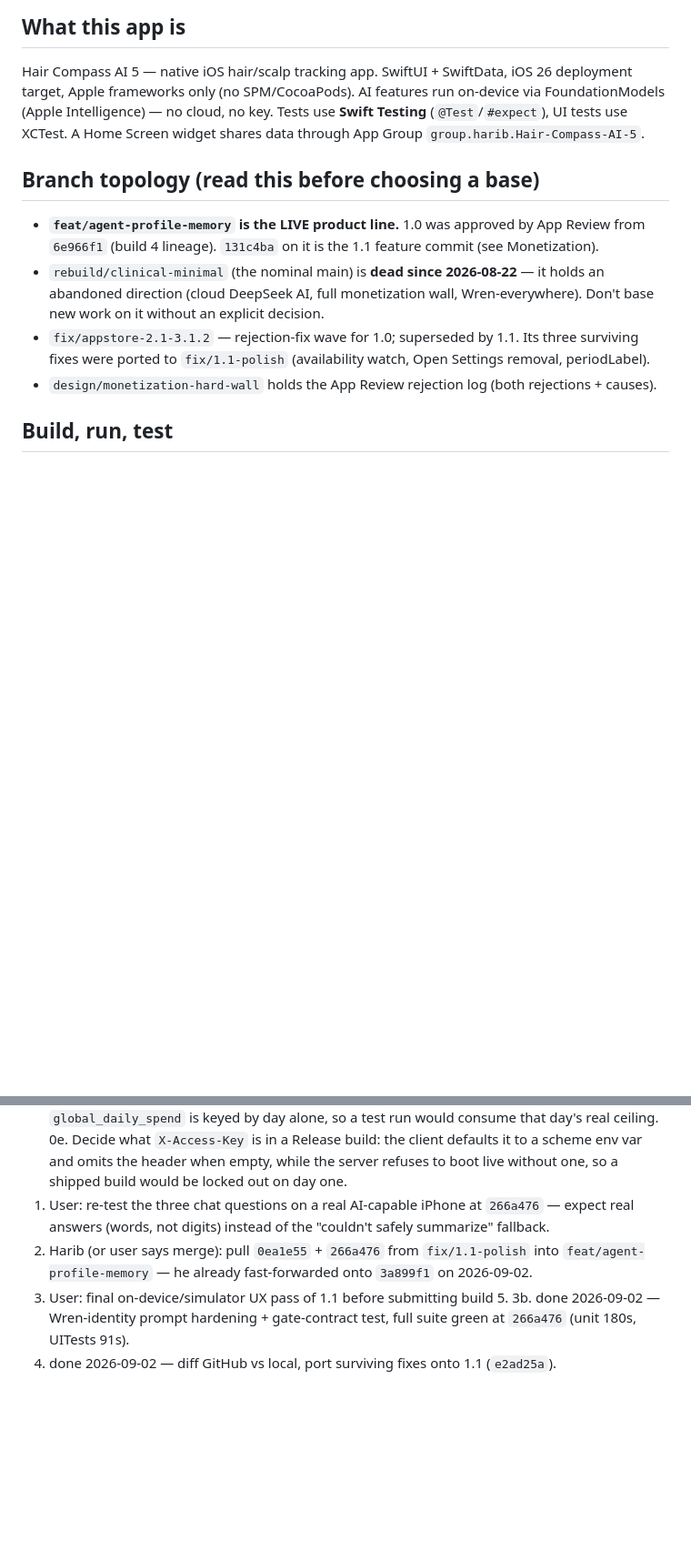
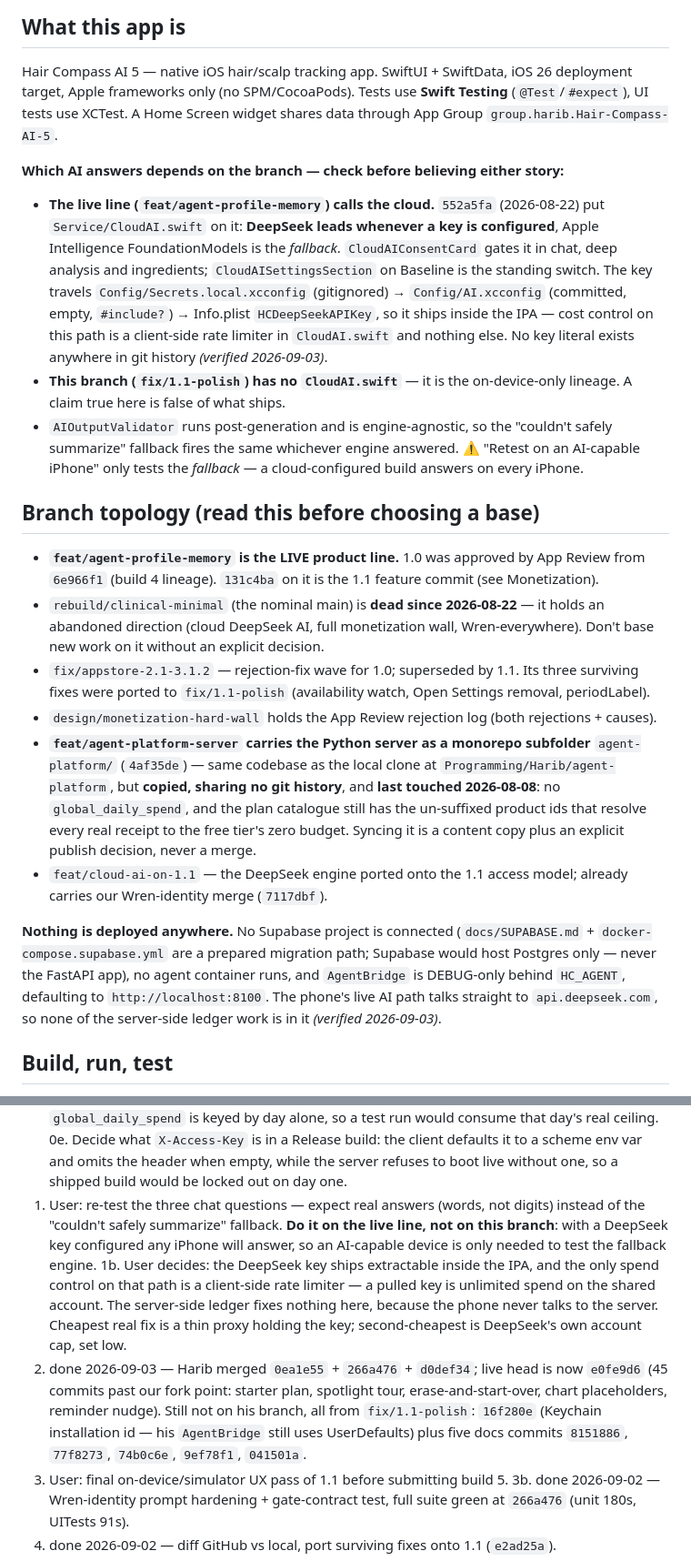
Before and after one commit to haribsub955-glitch/hair-compass-ai-5, a Markdown page: CLAUDE.md, 2 parts joined by grey strips. Shown at 91% size. Rendered like a GitHub page; blank space fills up the shorter version.

Commit message:
docs: the shipping line answers from DeepSeek, and the server has a home after all
Two records in this file were provably wrong, and both were load-bearing.

"AI features run on-device via FoundationModels - no cloud, no key" stopped
being true on 2026-08-22, when 552a5fa put Service/CloudAI.swift on the live
branch. DeepSeek leads whenever a key is configured; Apple Intelligence is the
fallback. That inverts the advice this file was giving: retesting on an
AI-capable iPhone exercises the fallback, not what a configured build actually
runs, and the key ships extractable inside the IPA with only a client-side rate
limiter in front of it.

"The agent-platform server has no Harib repo, so it is never pushed" was half
right. There is no separate repo - but the server sits on feat/agent-platform-server
as the subfolder agent-platform/, copied in with no shared history, and four
weeks stale: no global_daily_spend, and the un-suffixed product ids that resolve
every real receipt to the free tier's zero budget.

Also recorded: nothing is deployed to Supabase or anywhere else, and Harib has
merged our Wren work - his live head is 45 commits past our fork point.

Verified against origin, not inferred: 552a5fa, 4af35de, e0fe9d6, and a full
history scan finding no key literal ever committed.

Co-Authored-By: Claude Opus 5 <noreply@anthropic.com>
Claude-Session: https://claude.ai/code/session_01EgY1nyweypnHazbGTfxb9S

```diff
--- a/CLAUDE.md
+++ b/CLAUDE.md
@@ -5,9 +5,25 @@ Guidance for Claude Code in this repository. Target gate: G3 (Production — shi
 ## What this app is
 
 Hair Compass AI 5 — native iOS hair/scalp tracking app. SwiftUI + SwiftData, iOS 26 deployment
-target, Apple frameworks only (no SPM/CocoaPods). AI features run on-device via FoundationModels
-(Apple Intelligence) — no cloud, no key. Tests use **Swift Testing** (`@Test`/`#expect`), UI tests
-use XCTest. A Home Screen widget shares data through App Group `group.harib.Hair-Compass-AI-5`.
+target, Apple frameworks only (no SPM/CocoaPods). Tests use **Swift Testing** (`@Test`/`#expect`),
+UI tests use XCTest. A Home Screen widget shares data through App Group
+`group.harib.Hair-Compass-AI-5`.
+
+**Which AI answers depends on the branch — check before believing either story:**
+
+- **The live line (`feat/agent-profile-memory`) calls the cloud.** `552a5fa` (2026-08-22) put
+  `Service/CloudAI.swift` on it: **DeepSeek leads whenever a key is configured**, Apple
+  Intelligence FoundationModels is the *fallback*. `CloudAIConsentCard` gates it in chat, deep
+  analysis and ingredients; `CloudAISettingsSection` on Baseline is the standing switch. The key
+  travels `Config/Secrets.local.xcconfig` (gitignored) → `Config/AI.xcconfig` (committed, empty,
+  `#include?`) → Info.plist `HCDeepSeekAPIKey`, so it ships inside the IPA — cost control on this
+  path is a client-side rate limiter in `CloudAI.swift` and nothing else. No key literal exists
+  anywhere in git history _(verified 2026-09-03)_.
+- **This branch (`fix/1.1-polish`) has no `CloudAI.swift`** — it is the on-device-only lineage.
+  A claim true here is false of what ships.
+- `AIOutputValidator` runs post-generation and is engine-agnostic, so the "couldn't safely
+  summarize" fallback fires the same whichever engine answered. ⚠️ "Retest on an AI-capable
+  iPhone" only tests the *fallback* — a cloud-configured build answers on every iPhone.
 
 ## Branch topology (read this before choosing a base)
 
@@ -19,6 +35,20 @@ use XCTest. A Home Screen widget shares data through App Group `group.harib.Hair
 - `fix/appstore-2.1-3.1.2` — rejection-fix wave for 1.0; superseded by 1.1. Its three surviving
   fixes were ported to `fix/1.1-polish` (availability watch, Open Settings removal, periodLabel).
 - `design/monetization-hard-wall` holds the App Review rejection log (both rejections + causes).
+- **`feat/agent-platform-server` carries the Python server as a monorepo subfolder**
+  `agent-platform/` (`4af35de`) — same codebase as the local clone at
+  `Programming/Harib/agent-platform`, but **copied, sharing no git history**, and **last touched
+  2026-08-08**: no `global_daily_spend`, and the plan catalogue still has the un-suffixed product
+  ids that resolve every real receipt to the free tier's zero budget. Syncing it is a content
+  copy plus an explicit publish decision, never a merge.
+- `feat/cloud-ai-on-1.1` — the DeepSeek engine ported onto the 1.1 access model; already carries
+  our Wren-identity merge (`7117dbf`).
+
+**Nothing is deployed anywhere.** No Supabase project is connected (`docs/SUPABASE.md` +
+`docker-compose.supabase.yml` are a prepared migration path; Supabase would host Postgres only —
+never the FastAPI app), no agent container runs, and `AgentBridge` is DEBUG-only behind
+`HC_AGENT`, defaulting to `http://localhost:8100`. The phone's live AI path talks straight to
+`api.deepseek.com`, so none of the server-side ledger work is in it _(verified 2026-09-03)_.
 
 ## Build, run, test
 
@@ -117,10 +147,20 @@ xcodebuild test -project "Hair Compass AI 5.xcodeproj" -scheme "Hair Compass AI
 0e. Decide what `X-Access-Key` is in a Release build: the client defaults it to a scheme env var
    and omits the header when empty, while the server refuses to boot live without one, so a
    shipped build would be locked out on day one.
-1. User: re-test the three chat questions on a real AI-capable iPhone at `266a476` — expect
-   real answers (words, not digits) instead of the "couldn't safely summarize" fallback.
-2. Harib (or user says merge): pull `0ea1e55` + `266a476` from `fix/1.1-polish` into
-   `feat/agent-profile-memory` — he already fast-forwarded onto `3a899f1` on 2026-09-02.
+1. User: re-test the three chat questions — expect real answers (words, not digits) instead of
+   the "couldn't safely summarize" fallback. **Do it on the live line, not on this branch**: with
+   a DeepSeek key configured any iPhone will answer, so an AI-capable device is only needed to
+   test the fallback engine.
+1b. User decides: the DeepSeek key ships extractable inside the IPA, and the only spend control
+   on that path is a client-side rate limiter — a pulled key is unlimited spend on the shared
+   account. The server-side ledger fixes nothing here, because the phone never talks to the
+   server. Cheapest real fix is a thin proxy holding the key; second-cheapest is DeepSeek's own
+   account cap, set low.
+2. done 2026-09-03 — Harib merged `0ea1e55` + `266a476` + `d0def34`; live head is now `e0fe9d6`
+   (45 commits past our fork point: starter plan, spotlight tour, erase-and-start-over, chart
+   placeholders, reminder nudge). Still not on his branch, all from `fix/1.1-polish`: `16f280e`
+   (Keychain installation id — his `AgentBridge` still uses UserDefaults) plus five docs commits
+   `8151886`, `77f8273`, `74b0c6e`, `9ef78f1`, `041501a`.
 3. User: final on-device/simulator UX pass of 1.1 before submitting build 5.
 3b. done 2026-09-02 — Wren-identity prompt hardening + gate-contract test, full suite green
    at `266a476` (unit 180s, UITests 91s).
```
